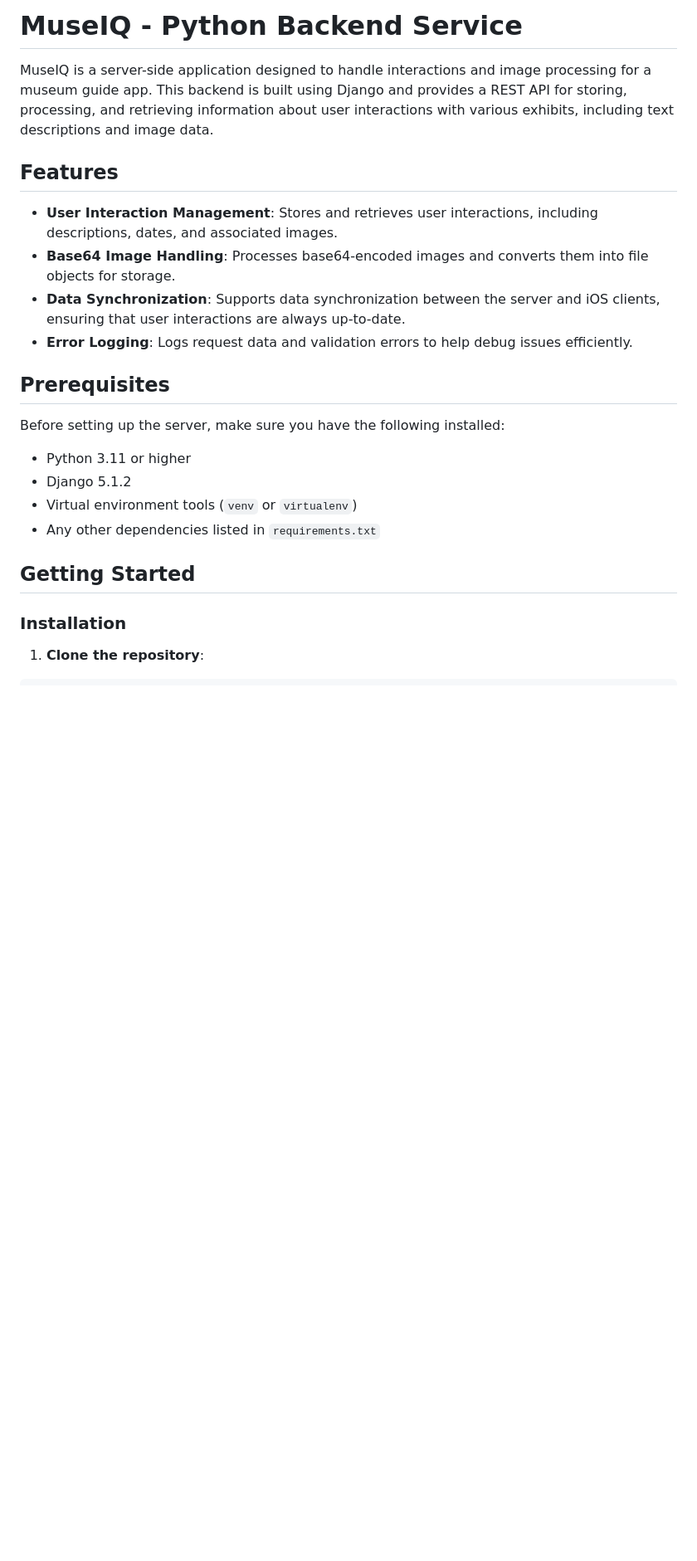
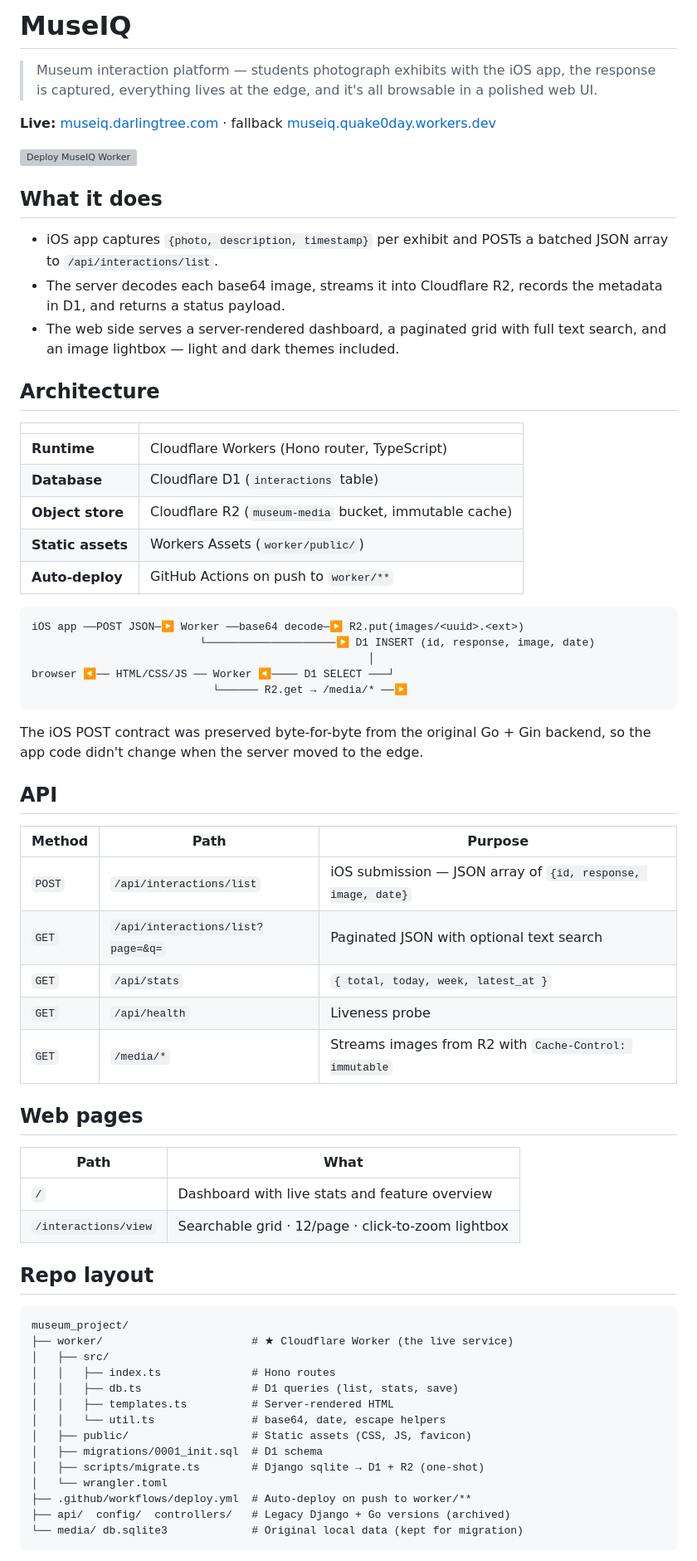
Before and after one commit to quake0day/museum_project, a Markdown page: README.md, the part around one of its changes. Shown at 83% size. GitHub-like rendering; blank space fills up the shorter version; grey boxes are pictures that could not be loaded.

Commit message:
Update README to reflect Cloudflare Worker stack and live URL

````diff
--- a/README.md
+++ b/README.md
@@ -1,25 +1,77 @@
-# MuseIQ - Python Backend Service
+# MuseIQ
 
-MuseIQ is a server-side application designed to handle interactions and image processing for a museum guide app. This backend is built using Django and provides a REST API for storing, processing, and retrieving information about user interactions with various exhibits, including text descriptions and image data.
+> Museum interaction platform — students photograph exhibits with the iOS app, the
+> response is captured, everything lives at the edge, and it's all browsable in
+> a polished web UI.
 
-## Features
+**Live:** [museiq.darlingtree.com](https://museiq.darlingtree.com) ·
+fallback [museiq.quake0day.workers.dev](https://museiq.quake0day.workers.dev)
 
-* **User Interaction Management**: Stores and retrieves user interactions, including descriptions, dates, and associated images.
-* **Base64 Image Handling**: Processes base64-encoded images and converts them into file objects for storage.
-* **Data Synchronization**: Supports data synchronization between the server and iOS clients, ensuring that user interactions are always up-to-date.
-* **Error Logging**: Logs request data and validation errors to help debug issues efficiently.
+[![Deploy MuseIQ Worker](https://github.com/quake0day/museum_project/actions/workflows/deploy.yml/badge.svg)](https://github.com/quake0day/museum_project/actions/workflows/deploy.yml)
 
-## Prerequisites
+## What it does
 
-Before setting up the server, make sure you have the following installed:
+- iOS app captures `{photo, description, timestamp}` per exhibit and POSTs a
+  batched JSON array to `/api/interactions/list`.
+- The server decodes each base64 image, streams it into Cloudflare R2,
+  records the metadata in D1, and returns a status payload.
+- The web side serves a server-rendered dashboard, a paginated grid with full
+  text search, and an image lightbox — light and dark themes included.
 
-* Python 3.11 or higher
-* Django 5.1.2
-* Virtual environment tools (`venv` or `virtualenv`)
-* Any other dependencies listed in `requirements.txt`
+## Architecture
 
-## Getting Started
+| | |
+|---|---|
+| **Runtime** | Cloudflare Workers (Hono router, TypeScript) |
+| **Database** | Cloudflare D1 (`interactions` table) |
+| **Object store** | Cloudflare R2 (`museum-media` bucket, immutable cache) |
+| **Static assets** | Workers Assets (`worker/public/`) |
+| **Auto-deploy** | GitHub Actions on push to `worker/**` |
 
-### Installation
+```
+iOS app ──POST JSON─▶ Worker ──base64 decode─▶ R2.put(images/<uuid>.<ext>)
+                          └────────────────────▶ D1 INSERT (id, response, image, date)
+                                                    │
+browser ◀── HTML/CSS/JS ── Worker ◀──── D1 SELECT ───┘
+                            └────── R2.get → /media/* ──▶
+```
 
-1. **Clone the repository**:
+The iOS POST contract was preserved byte-for-byte from the original Go +
+Gin backend, so the app code didn't change when the server moved to the edge.
+
+## API
+
+| Method | Path | Purpose |
+|---|---|---|
+| `POST` | `/api/interactions/list` | iOS submission — JSON array of `{id, response, image, date}` |
+| `GET`  | `/api/interactions/list?page=&q=` | Paginated JSON with optional text search |
+| `GET`  | `/api/stats` | `{ total, today, week, latest_at }` |
+| `GET`  | `/api/health` | Liveness probe |
+| `GET`  | `/media/*` | Streams images from R2 with `Cache-Control: immutable` |
+
+## Web pages
+
+| Path | What |
+|---|---|
+| `/` | Dashboard with live stats and feature overview |
+| `/interactions/view` | Searchable grid · 12/page · click-to-zoom lightbox |
+
+## Repo layout
+
+```
+museum_project/
+├── worker/                       # ★ Cloudflare Worker (the live service)
+│   ├── src/
+│   │   ├── index.ts              # Hono routes
+│   │   ├── db.ts                 # D1 queries (list, stats, save)
+│   │   ├── templates.ts          # Server-rendered HTML
+│   │   └── util.ts               # base64, date, escape helpers
+│   ├── public/                   # Static assets (CSS, JS, favicon)
+│   ├── migrations/0001_init.sql  # D1 schema
+│   ├── scripts/migrate.ts        # Django sqlite → D1 + R2 (one-shot)
+│   └── wrangler.toml
+├── .github/workflows/deploy.yml  # Auto-deploy on push to worker/**
+├── api/  config/  controllers/   # Legacy Django + Go versions (archived)
+└── media/ db.sqlite3             # Original local data (kept for migration)
+```
+
````
Also changed, not shown: other parts of README.md (+43 -65 lines).
